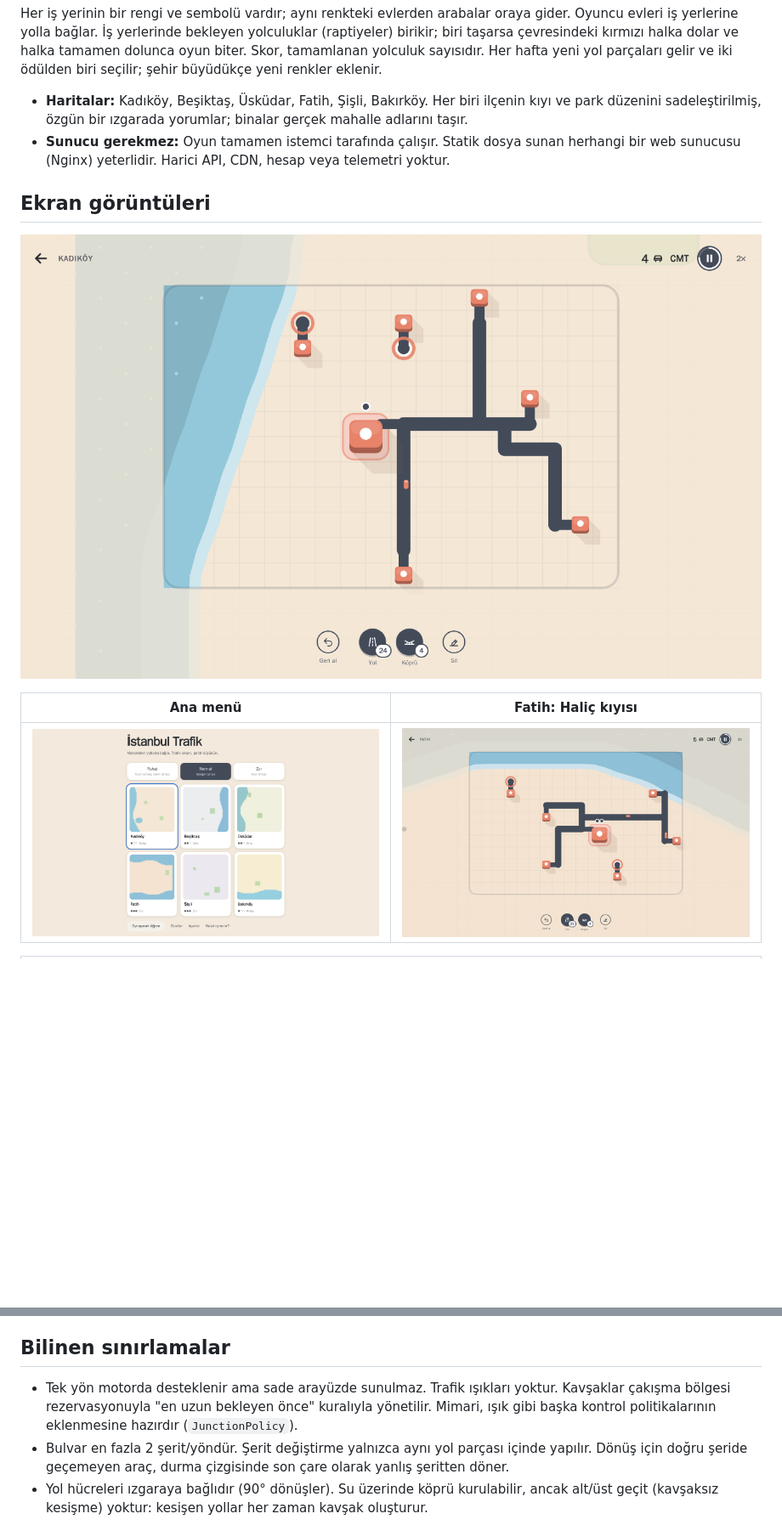
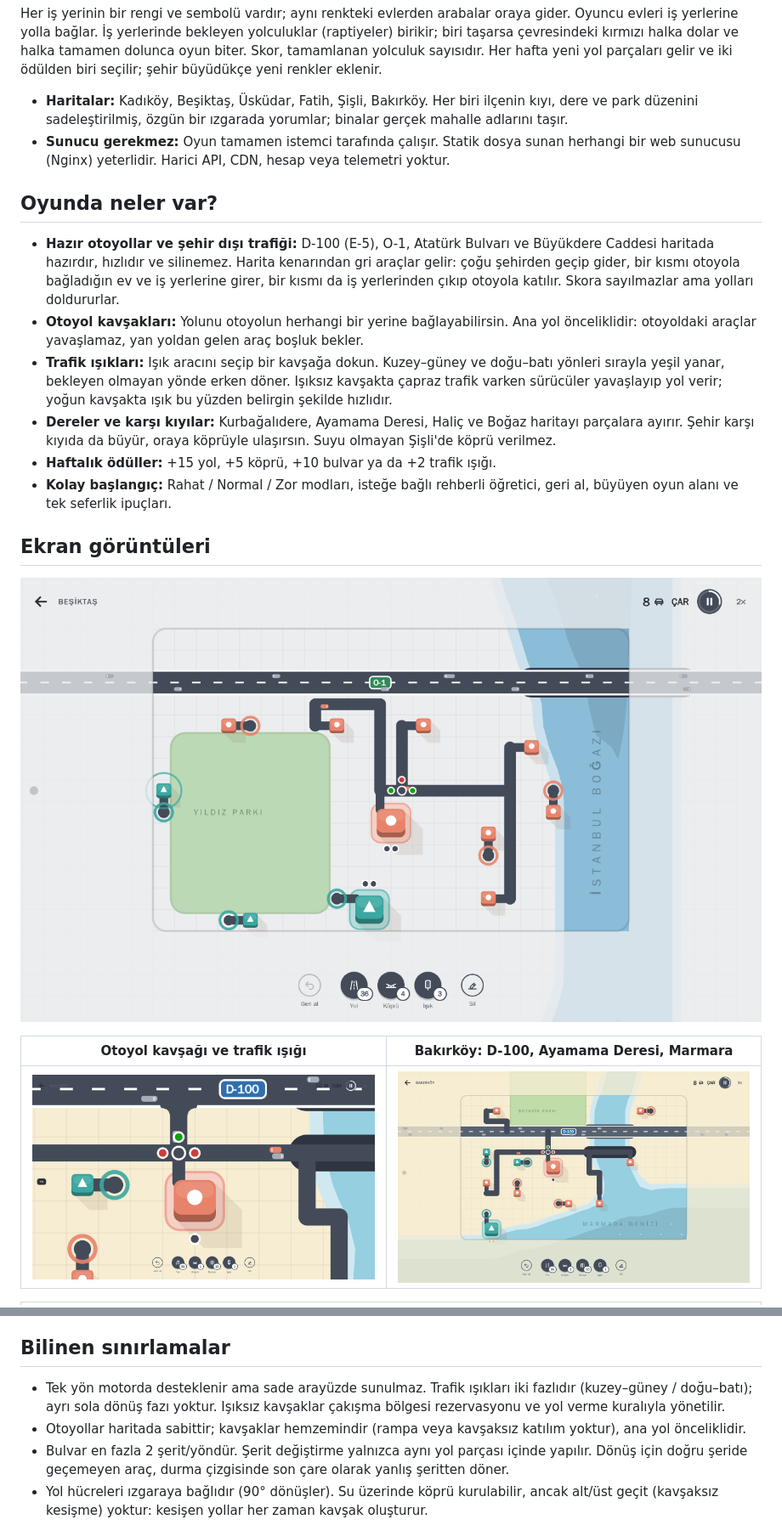
Before and after one commit to alptekinsunnetci/istanbul-trafik, a Markdown page: README.md, 2 parts joined by grey strips. Shown at 85% size. Rendered like a GitHub page; pictures changed too: docs/screenshots/bakirkoy.png (added), docs/screenshots/besiktas.png, docs/screenshots/fatih.png (deleted); blank space fills up the shorter version.

```diff
--- a/README.md
+++ b/README.md
@@ -17,16 +17,33 @@ taşarsa çevresindeki kırmızı halka dolar ve halka tamamen dolunca oyun bite
 yolculuk sayısıdır. Her hafta yeni yol parçaları gelir ve iki ödülden biri seçilir; şehir büyüdükçe
 yeni renkler eklenir.
 
-- **Haritalar:** Kadıköy, Beşiktaş, Üsküdar, Fatih, Şişli, Bakırköy. Her biri ilçenin kıyı ve
+- **Haritalar:** Kadıköy, Beşiktaş, Üsküdar, Fatih, Şişli, Bakırköy. Her biri ilçenin kıyı, dere ve
   park düzenini sadeleştirilmiş, özgün bir ızgarada yorumlar; binalar gerçek mahalle adlarını taşır.
 - **Sunucu gerekmez:** Oyun tamamen istemci tarafında çalışır. Statik dosya sunan herhangi bir
   web sunucusu (Nginx) yeterlidir. Harici API, CDN, hesap veya telemetri yoktur.
 
+## Oyunda neler var?
+
+- **Hazır otoyollar ve şehir dışı trafiği:** D-100 (E-5), O-1, Atatürk Bulvarı ve Büyükdere Caddesi
+  haritada hazırdır, hızlıdır ve silinemez. Harita kenarından gri araçlar gelir: çoğu şehirden geçip
+  gider, bir kısmı otoyola bağladığın ev ve iş yerlerine girer, bir kısmı da iş yerlerinden çıkıp
+  otoyola katılır. Skora sayılmazlar ama yolları doldururlar.
+- **Otoyol kavşakları:** Yolunu otoyolun herhangi bir yerine bağlayabilirsin. Ana yol önceliklidir:
+  otoyoldaki araçlar yavaşlamaz, yan yoldan gelen araç boşluk bekler.
+- **Trafik ışıkları:** Işık aracını seçip bir kavşağa dokun. Kuzey–güney ve doğu–batı yönleri sırayla
+  yeşil yanar, bekleyen olmayan yönde erken döner. Işıksız kavşakta çapraz trafik varken sürücüler
+  yavaşlayıp yol verir; yoğun kavşakta ışık bu yüzden belirgin şekilde hızlıdır.
+- **Dereler ve karşı kıyılar:** Kurbağalıdere, Ayamama Deresi, Haliç ve Boğaz haritayı parçalara ayırır.
+  Şehir karşı kıyıda da büyür, oraya köprüyle ulaşırsın. Suyu olmayan Şişli'de köprü verilmez.
+- **Haftalık ödüller:** +15 yol, +5 köprü, +10 bulvar ya da +2 trafik ışığı.
+- **Kolay başlangıç:** Rahat / Normal / Zor modları, isteğe bağlı rehberli öğretici, geri al, büyüyen
+  oyun alanı ve tek seferlik ipuçları.
+
 ## Ekran görüntüleri
 
-![Kadıköy: Marmara kıyısında evler tek bir iş yerine bağlanmış](docs/screenshots/kadikoy.png)
+![Beşiktaş: O-1 otoyolu, Boğaz kıyısı ve trafik ışıklı bir kavşak](docs/screenshots/besiktas.png)
 
-| Ana menü                                                    | Fatih: Haliç kıyısı                                             |
-| ----------------------------------------------------------- | --------------------------------------------------------------- |
-| ![İlçe seçimi ve zorluk modları](docs/screenshots/menu.png) | ![Fatih'te Haliç kıyısında yol ağı](docs/screenshots/fatih.png) |
+| Otoyol kavşağı ve trafik ışığı                                                             | Bakırköy: D-100, Ayamama Deresi, Marmara                                    |
+| ------------------------------------------------------------------------------------------ | --------------------------------------------------------------------------- |
+| ![Sokağın D-100'e bağlandığı kavşak ve ışıklı kavşak](docs/screenshots/otoyol-kavsagi.png) | ![Bakırköy'de otoyol, dere köprüsü ve deniz](docs/screenshots/bakirkoy.png) |
 
@@ -175,8 +192,11 @@ Bozuk veya uyumsuz kayıtlar uygulamayı çökertmez: güvenli varsayılanlara d
 
 ## Bilinen sınırlamalar
 
-- Tek yön motorda desteklenir ama sade arayüzde sunulmaz. Trafik ışıkları yoktur. Kavşaklar çakışma bölgesi rezervasyonuyla "en uzun bekleyen önce" kuralıyla
-  yönetilir. Mimari, ışık gibi başka kontrol politikalarının eklenmesine hazırdır (`JunctionPolicy`).
+- Tek yön motorda desteklenir ama sade arayüzde sunulmaz. Trafik ışıkları iki fazlıdır (kuzey–güney /
+  doğu–batı); ayrı sola dönüş fazı yoktur. Işıksız kavşaklar çakışma bölgesi rezervasyonu ve yol verme
+  kuralıyla yönetilir.
+- Otoyollar haritada sabittir; kavşaklar hemzemindir (rampa veya kavşaksız katılım yoktur), ana yol
+  önceliklidir.
 - Bulvar en fazla 2 şerit/yöndür. Şerit değiştirme yalnızca aynı yol parçası içinde yapılır.
   Dönüş için doğru şeride geçemeyen araç, durma çizgisinde son çare olarak yanlış şeritten döner.
 - Yol hücreleri ızgaraya bağlıdır (90° dönüşler). Su üzerinde köprü kurulabilir, ancak alt/üst geçit
```
Also changed, not shown: other parts of README.md (+3 -3 lines), ARCHITECTURE.md (+6 -1 lines), 3 other files.
